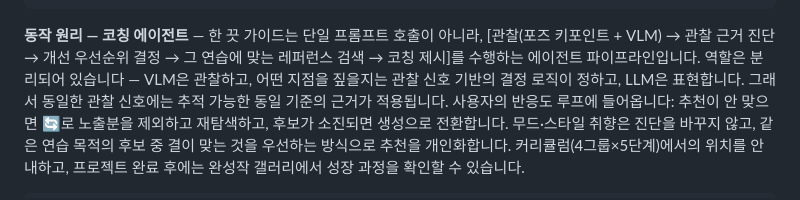
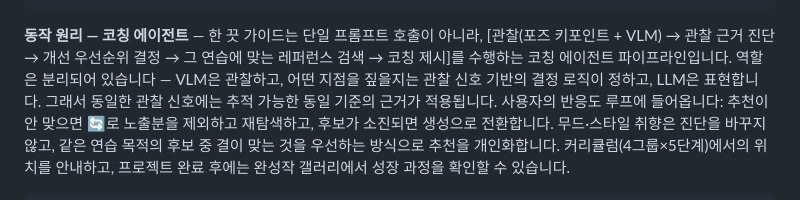
Before and after one commit to DraWeTeam/drawe, a Markdown page: README.md, the part around the change. GitHub-like rendering.

Commit message:
docs(readme): 동작 원리 — "에이전트 파이프라인"→"코칭 에이전트 파이프라인" (한 단어)
Co-Authored-By: Claude Opus 4.8 (1M context) <noreply@anthropic.com>

```diff
--- a/README.md
+++ b/README.md
@@ -67,7 +67,7 @@ Drawe는 이 단절들을 하나의 여정으로 잇습니다. **한 끗 가이
 
 **동작 원리 — 코칭 에이전트** — 한 끗 가이드는 단일 프롬프트 호출이 아니라,
 [관찰(포즈 키포인트 + VLM) → 관찰 근거 진단 → 개선 우선순위 결정 → 그 연습에
-맞는 레퍼런스 검색 → 코칭 제시]를 수행하는 에이전트 파이프라인입니다. 역할은
+맞는 레퍼런스 검색 → 코칭 제시]를 수행하는 코칭 에이전트 파이프라인입니다. 역할은
 분리되어 있습니다 — VLM은 관찰하고, 어떤 지점을 짚을지는 관찰 신호 기반의
 결정 로직이 정하고, LLM은 표현합니다. 그래서 동일한 관찰 신호에는 추적 가능한
 동일 기준의 근거가 적용됩니다. 사용자의 반응도 루프에 들어옵니다: 추천이 안
```
